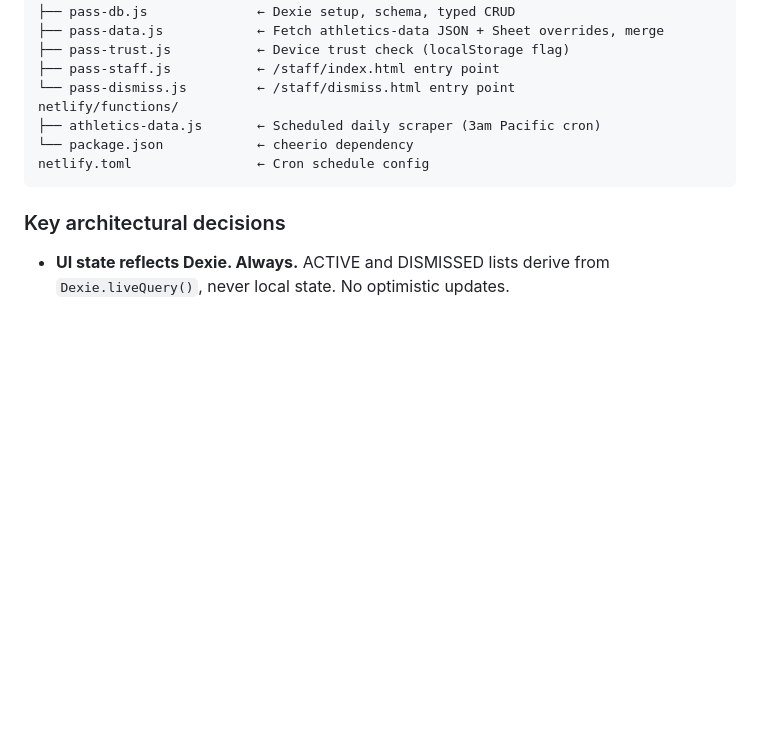
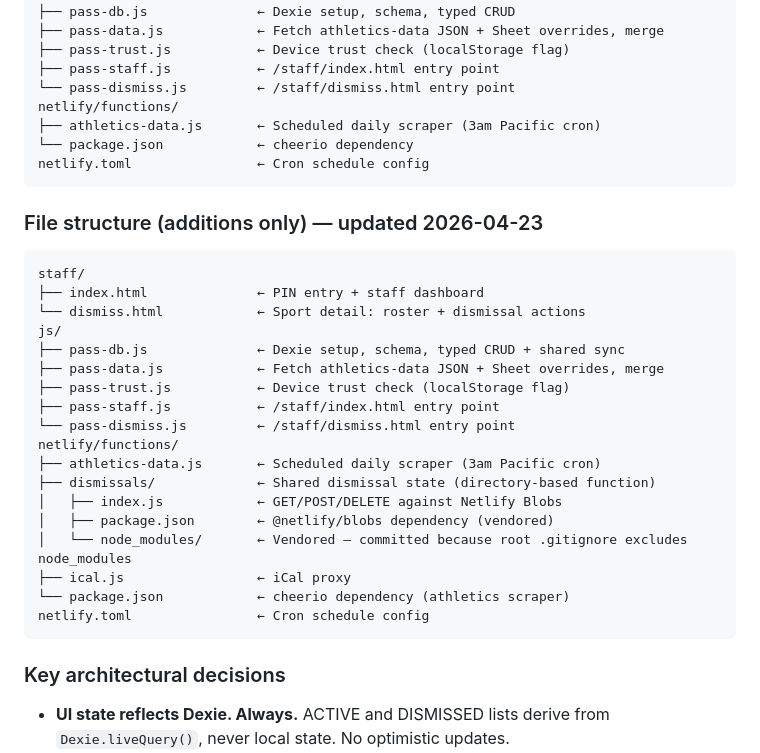
Before and after one commit to peteraugros/mdtoday, a Markdown page: claude.md, the part around one of its changes. GitHub-like rendering; blank space fills up the shorter version.

````diff
--- a/claude.md
+++ b/claude.md
@@ -1028,6 +1028,29 @@ netlify/functions/
 netlify.toml                ← Cron schedule config
 ```
 
+### File structure (additions only) — updated 2026-04-23
+
+```
+staff/
+├── index.html              ← PIN entry + staff dashboard
+└── dismiss.html            ← Sport detail: roster + dismissal actions
+js/
+├── pass-db.js              ← Dexie setup, schema, typed CRUD + shared sync
+├── pass-data.js            ← Fetch athletics-data JSON + Sheet overrides, merge
+├── pass-trust.js           ← Device trust check (localStorage flag)
+├── pass-staff.js           ← /staff/index.html entry point
+└── pass-dismiss.js         ← /staff/dismiss.html entry point
+netlify/functions/
+├── athletics-data.js       ← Scheduled daily scraper (3am Pacific cron)
+├── dismissals/             ← Shared dismissal state (directory-based function)
+│   ├── index.js            ← GET/POST/DELETE against Netlify Blobs
+│   ├── package.json        ← @netlify/blobs dependency (vendored)
+│   └── node_modules/       ← Vendored — committed because root .gitignore excludes node_modules
+├── ical.js                 ← iCal proxy
+└── package.json            ← cheerio dependency (athletics scraper)
+netlify.toml                ← Cron schedule config
+```
+
 ### Key architectural decisions
 
 - **UI state reflects Dexie. Always.** ACTIVE and DISMISSED lists derive from `Dexie.liveQuery()`, never local state. No optimistic updates.
````
Also changed, not shown: other parts of claude.md (+30 -11 lines).
